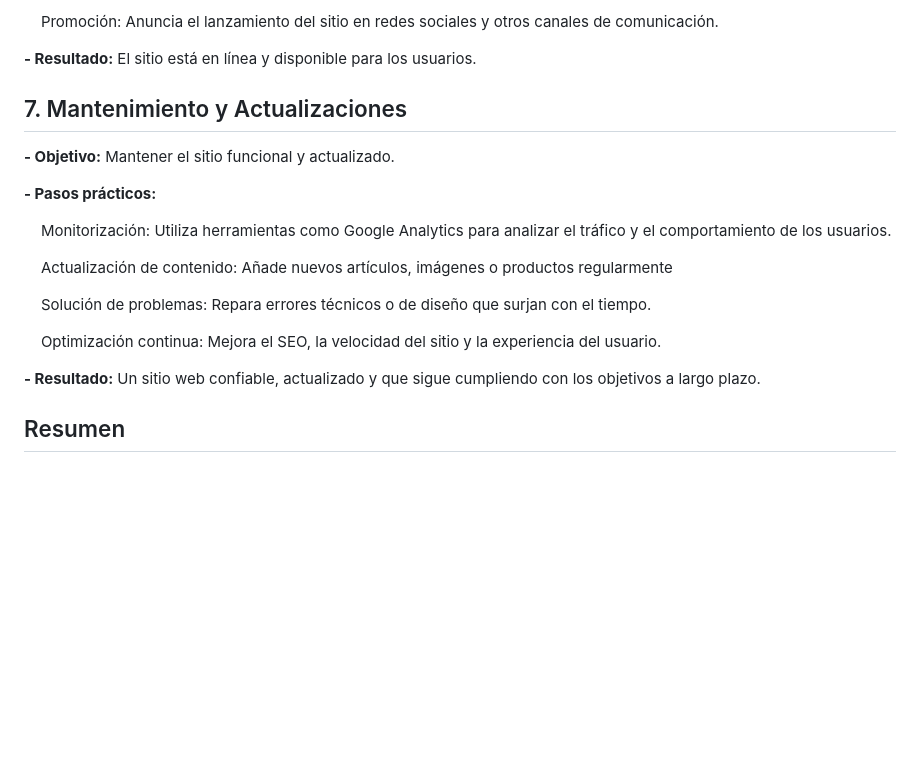
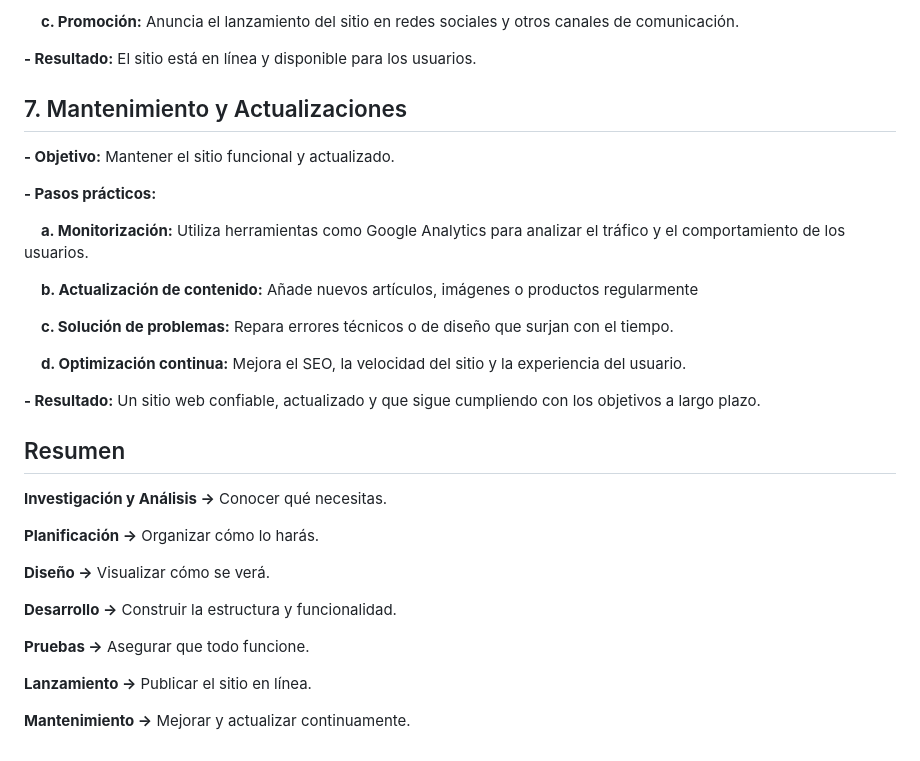
Before and after one commit to jesus-canales/aprende_web_desde_cero, a Markdown page: README.md, the part around one of its changes. Drawn GitHub-style; blank space fills up the shorter version.

```diff
--- a/README.md
+++ b/README.md
@@ -90,5 +93,5 @@ Prueba el sitio en diferentes navegadores y dispositivos
 
-&nbsp;&nbsp;&nbsp;&nbsp;Promoción: Anuncia el lanzamiento del sitio en redes sociales y otros canales de comunicación.
+&nbsp;&nbsp;&nbsp;&nbsp;**c. Promoción:** Anuncia el lanzamiento del sitio en redes sociales y otros canales de comunicación.
 
 **- Resultado:** El sitio está en línea y disponible para los usuarios.
 
@@ -97,14 +100,28 @@ Prueba el sitio en diferentes navegadores y dispositivos
 
 **- Pasos prácticos:**
 
-&nbsp;&nbsp;&nbsp;&nbsp;Monitorización: Utiliza herramientas como Google Analytics para analizar el tráfico y el comportamiento de los usuarios.
+&nbsp;&nbsp;&nbsp;&nbsp;**a. Monitorización:** Utiliza herramientas como Google Analytics para analizar el tráfico y el comportamiento de los usuarios.
 
-&nbsp;&nbsp;&nbsp;&nbsp;Actualización de contenido: Añade nuevos artículos, imágenes o productos regularmente
+&nbsp;&nbsp;&nbsp;&nbsp;**b. Actualización de contenido:** Añade nuevos artículos, imágenes o productos regularmente
 
-&nbsp;&nbsp;&nbsp;&nbsp;Solución de problemas: Repara errores técnicos o de diseño que surjan con el tiempo.
+&nbsp;&nbsp;&nbsp;&nbsp;**c. Solución de problemas:** Repara errores técnicos o de diseño que surjan con el tiempo.
 
-&nbsp;&nbsp;&nbsp;&nbsp;Optimización continua: Mejora el SEO, la velocidad del sitio y la experiencia del usuario.
+&nbsp;&nbsp;&nbsp;&nbsp;**d. Optimización continua:** Mejora el SEO, la velocidad del sitio y la experiencia del usuario.
 
 **- Resultado:** Un sitio web confiable, actualizado y que sigue cumpliendo con los objetivos a largo plazo.
 
 ## Resumen
+
+**Investigación y Análisis →** Conocer qué necesitas.
+
+**Planificación →** Organizar cómo lo harás.
+
+**Diseño →** Visualizar cómo se verá.
+
+**Desarrollo →** Construir la estructura y funcionalidad.
+
+**Pruebas →** Asegurar que todo funcione.
+
+**Lanzamiento →** Publicar el sitio en línea.
+
+**Mantenimiento →** Mejorar y actualizar continuamente.
```
Also changed, not shown: other parts of README.md (+21 -18 lines).
